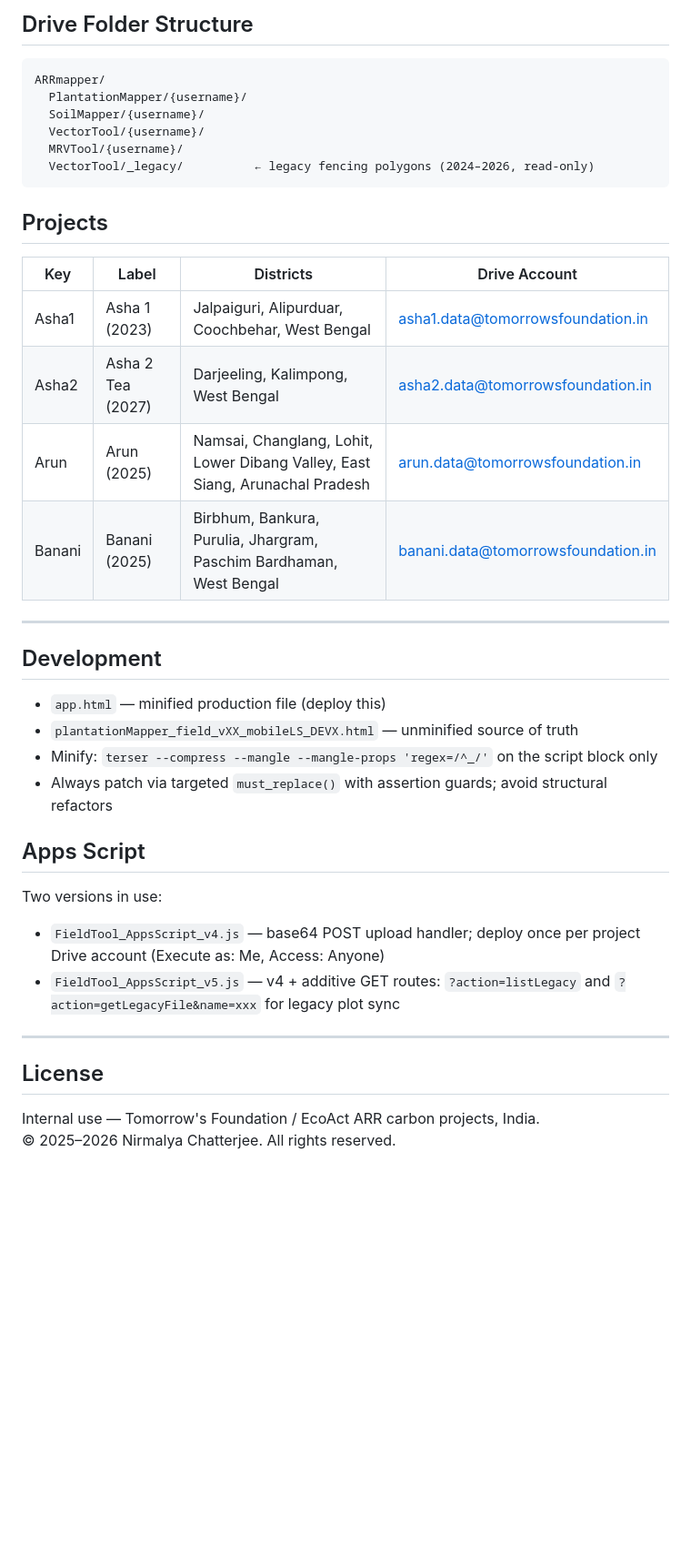
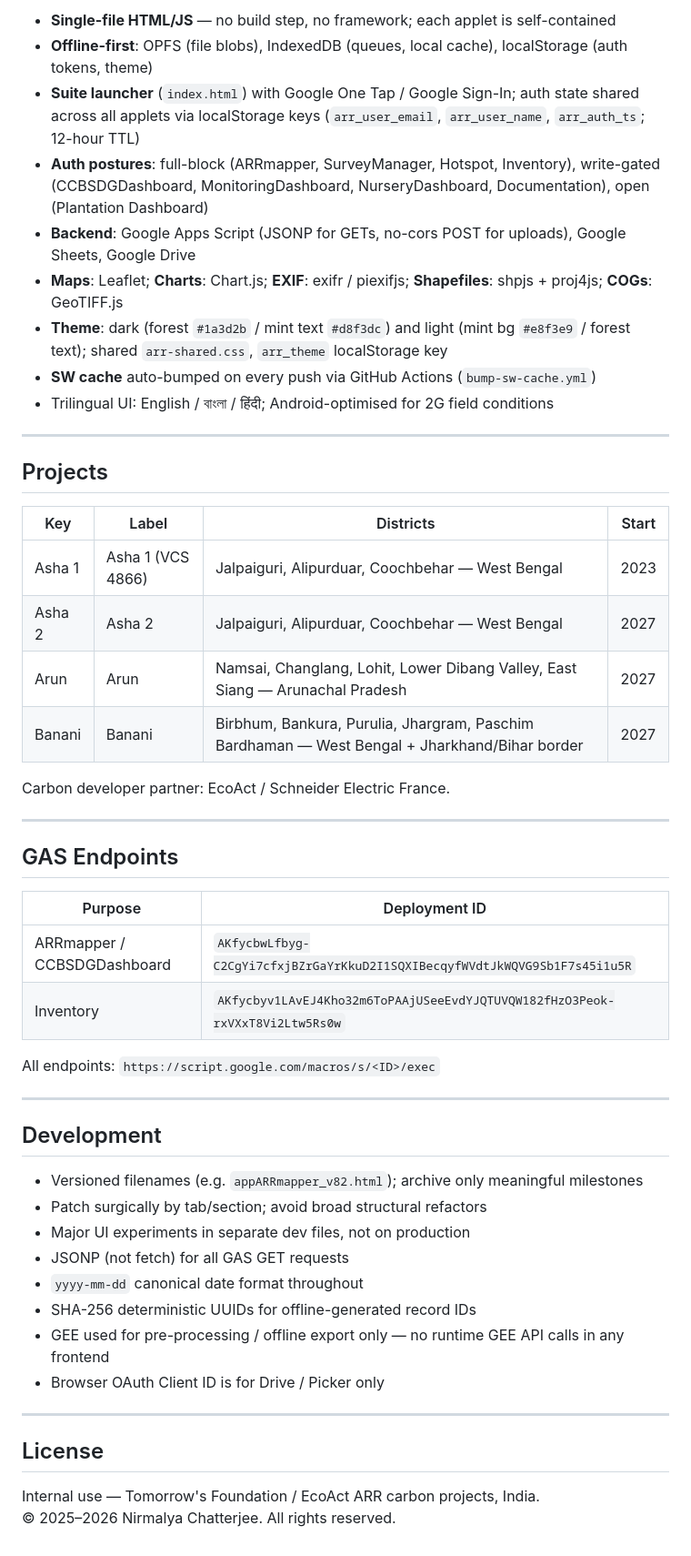
Before and after one commit to forestsoil/ARRmapper, a Markdown page: README.md, the part around one of its changes. Shown at 91% size. Rendered like a GitHub page; blank space fills up the shorter version.

Commit message:
Update README for full suite

````diff
--- a/README.md
+++ b/README.md
@@ -34,37 +41,54 @@ Manage the local OPFS file cache — view, download, or delete stored KML, GeoJS
 
-## Drive Folder Structure
-```
-ARRmapper/
-  PlantationMapper/{username}/
-  SoilMapper/{username}/
-  VectorTool/{username}/
-  MRVTool/{username}/
-  VectorTool/_legacy/          ← legacy fencing polygons (2024–2026, read-only)
-```
+- **Single-file HTML/JS** — no build step, no framework; each applet is self-contained
+- **Offline-first**: OPFS (file blobs), IndexedDB (queues, local cache), localStorage (auth tokens, theme)
+- **Suite launcher** (`index.html`) with Google One Tap / Google Sign-In; auth state shared across all applets via localStorage keys (`arr_user_email`, `arr_user_name`, `arr_auth_ts`; 12-hour TTL)
+- **Auth postures**: full-block (ARRmapper, SurveyManager, Hotspot, Inventory), write-gated (CCBSDGDashboard, MonitoringDashboard, NurseryDashboard, Documentation), open (Plantation Dashboard)
+- **Backend**: Google Apps Script (JSONP for GETs, no-cors POST for uploads), Google Sheets, Google Drive
+- **Maps**: Leaflet; **Charts**: Chart.js; **EXIF**: exifr / piexifjs; **Shapefiles**: shpjs + proj4js; **COGs**: GeoTIFF.js
+- **Theme**: dark (forest `#1a3d2b` / mint text `#d8f3dc`) and light (mint bg `#e8f3e9` / forest text); shared `arr-shared.css`, `arr_theme` localStorage key
+- **SW cache** auto-bumped on every push via GitHub Actions (`bump-sw-cache.yml`)
+- Trilingual UI: English / বাংলা / हिंदी; Android-optimised for 2G field conditions
+
+---
 
 ## Projects
-| Key | Label | Districts | Drive Account |
-|-----|-------|-----------|---------------|
-| Asha1 | Asha 1 (2023) | Jalpaiguri, Alipurduar, Coochbehar, West Bengal | asha1.data@tomorrowsfoundation.in |
-| Asha2 | Asha 2 Tea (2027) | Darjeeling, Kalimpong, West Bengal | asha2.data@tomorrowsfoundation.in |
-| Arun | Arun (2025) | Namsai, Changlang, Lohit, Lower Dibang Valley, East Siang, Arunachal Pradesh | arun.data@tomorrowsfoundation.in |
-| Banani | Banani (2025) | Birbhum, Bankura, Purulia, Jhargram, Paschim Bardhaman, West Bengal | banani.data@tomorrowsfoundation.in |
+
+| Key | Label | Districts | Start |
+|-----|-------|-----------|-------|
+| Asha 1 | Asha 1 (VCS 4866) | Jalpaiguri, Alipurduar, Coochbehar — West Bengal | 2023 |
+| Asha 2 | Asha 2 | Jalpaiguri, Alipurduar, Coochbehar — West Bengal | 2027 |
+| Arun | Arun | Namsai, Changlang, Lohit, Lower Dibang Valley, East Siang — Arunachal Pradesh | 2027 |
+| Banani | Banani | Birbhum, Bankura, Purulia, Jhargram, Paschim Bardhaman — West Bengal + Jharkhand/Bihar border | 2027 |
+
+Carbon developer partner: EcoAct / Schneider Electric France.
+
+---
+
+## GAS Endpoints
+
+| Purpose | Deployment ID |
+|---------|--------------|
+| ARRmapper / CCBSDGDashboard | `AKfycbwLfbyg-C2CgYi7cfxjBZrGaYrKkuD2I1SQXIBecqyfWVdtJkWQVG9Sb1F7s45i1u5R` |
+| Inventory | `AKfycbyv1LAvEJ4Kho32m6ToPAAjUSeeEvdYJQTUVQW182fHzO3Peok-rxVXxT8Vi2Ltw5Rs0w` |
+
+All endpoints: `https://script.google.com/macros/s/<ID>/exec`
 
 ---
 
 ## Development
-- `app.html` — minified production file (deploy this)
-- `plantationMapper_field_vXX_mobileLS_DEVX.html` — unminified source of truth
-- Minify: `terser --compress --mangle --mangle-props 'regex=/^_/'` on the script block only
-- Always patch via targeted `must_replace()` with assertion guards; avoid structural refactors
 
-## Apps Script
-Two versions in use:
-- `FieldTool_AppsScript_v4.js` — base64 POST upload handler; deploy once per project Drive account (Execute as: Me, Access: Anyone)
-- `FieldTool_AppsScript_v5.js` — v4 + additive GET routes: `?action=listLegacy` and `?action=getLegacyFile&name=xxx` for legacy plot sync
+- Versioned filenames (e.g. `appARRmapper_v82.html`); archive only meaningful milestones
+- Patch surgically by tab/section; avoid broad structural refactors
+- Major UI experiments in separate dev files, not on production
+- JSONP (not fetch) for all GAS GET requests
+- `yyyy-mm-dd` canonical date format throughout
+- SHA-256 deterministic UUIDs for offline-generated record IDs
+- GEE used for pre-processing / offline export only — no runtime GEE API calls in any frontend
+- Browser OAuth Client ID is for Drive / Picker only
 
 ---
 
 ## License
+
 Internal use — Tomorrow's Foundation / EcoAct ARR carbon projects, India.
 © 2025–2026 Nirmalya Chatterjee. All rights reserved.
````
Also changed, not shown: other parts of README.md (+27 -20 lines).
